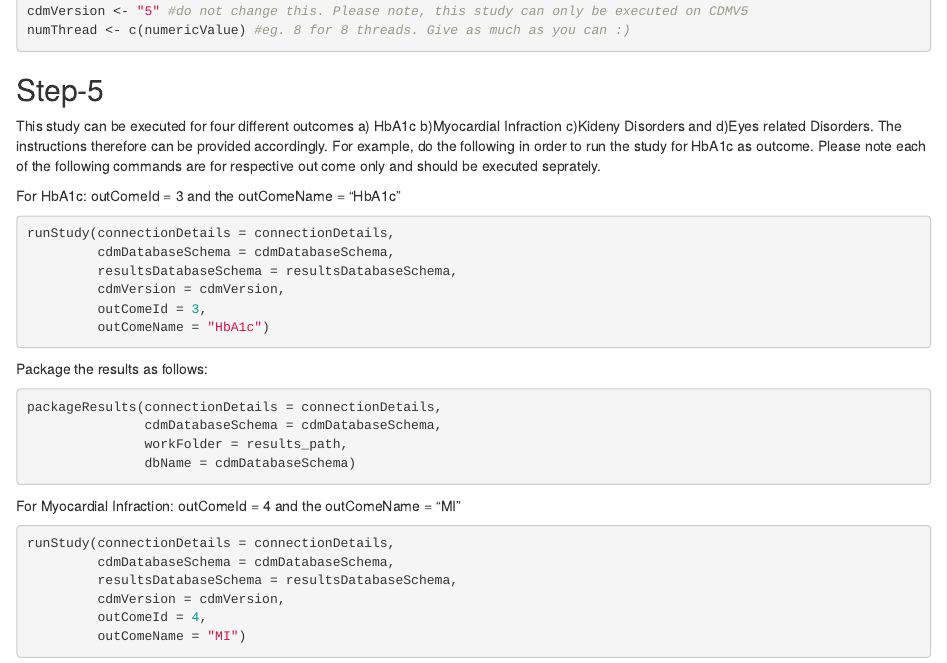
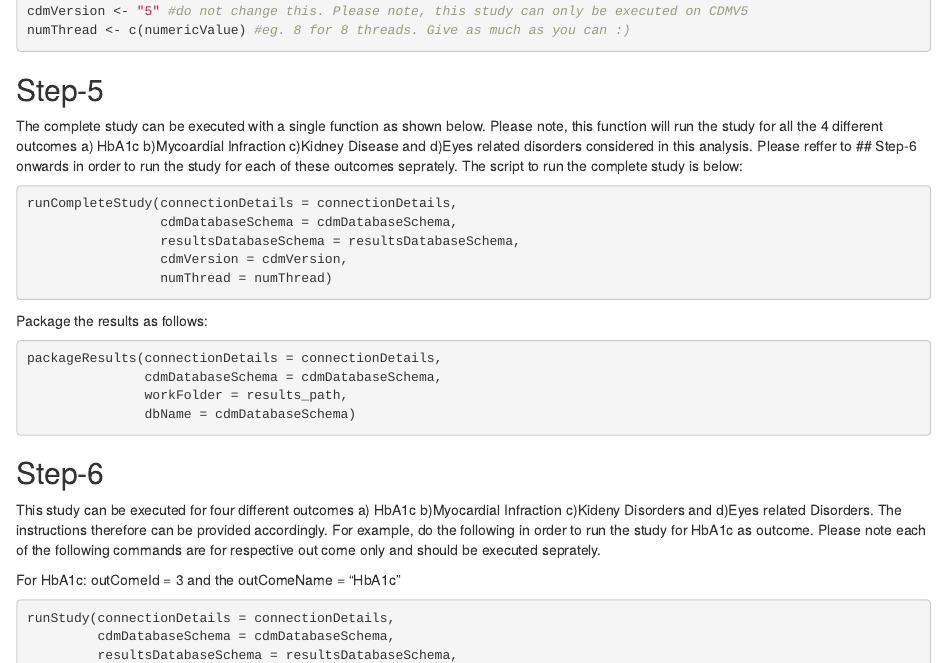
Before and after one commit to rohit43/DiabetesTxPath, an R Markdown document (README.Rmd): the page in a window 1100 px wide, from 1100 px down. Rendered offline with R 4.5, knitr and Pandoc, with nearby package versions.

Commit message:
Update README.Rmd

````diff
--- a/README.Rmd
+++ b/README.Rmd
@@ -50,6 +50,25 @@ numThread <- c(numericValue) #eg. 8 for 8 threads. Give as much as you can :)
 ```
 
 ## Step-5
+The complete study can be executed with a single function as shown below. Please note, this function will run the study for all the 4 different outcomes a) HbA1c b)Mycoardial Infraction c)Kidney Disease and d)Eyes related disorders considered in this analysis. Please reffer to ## Step-6 onwards in order to run the study for each of these outcomes seprately. The script to run the complete study is below:
+
+```r
+runCompleteStudy(connectionDetails = connectionDetails,
+                 cdmDatabaseSchema = cdmDatabaseSchema,
+                 resultsDatabaseSchema = resultsDatabaseSchema,
+                 cdmVersion = cdmVersion,
+                 numThread = numThread)
+```
+
+Package the results as follows:
+```r
+packageResults(connectionDetails = connectionDetails,
+               cdmDatabaseSchema = cdmDatabaseSchema,
+               workFolder = results_path,
+               dbName = cdmDatabaseSchema)
+```
+
+## Step-6
 This study can be executed for four different outcomes a) HbA1c b)Myocardial Infraction c)Kideny Disorders and d)Eyes related Disorders. The instructions therefore can be provided accordingly. For example, do the following in order to run the study for HbA1c as outcome. Please note each of the following commands are for respective out come only and should be executed seprately.
 
 For HbA1c: outComeId = 3 and the outComeName = "HbA1c"
````
